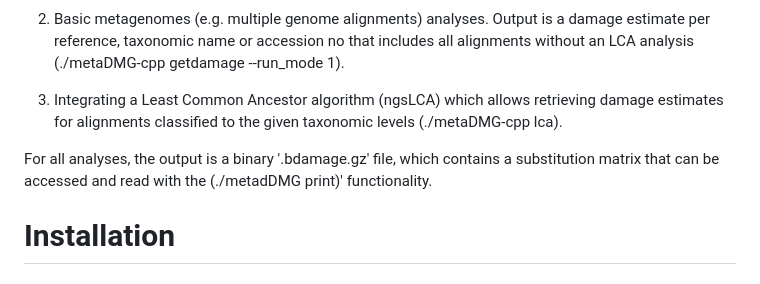
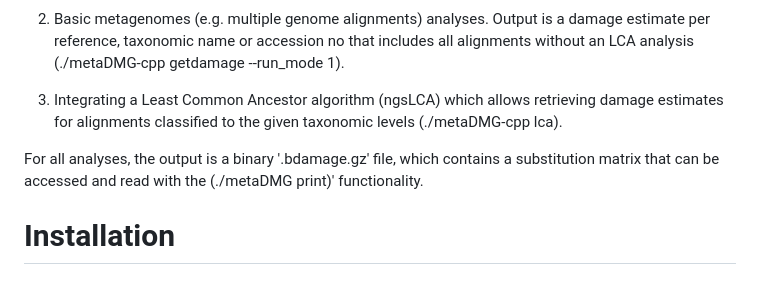
Before and after one commit to metaDMG-dev/metaDMG-cpp, a Markdown page: README.md, the part around the change. Rendered like a GitHub page.

```diff
--- a/README.md
+++ b/README.md
@@ -13,7 +13,7 @@ There are three possible modes for running metaDMG. In all cases, the program ut
 
 3. Integrating a Least Common Ancestor algorithm (ngsLCA) which allows retrieving damage estimates for alignments classified to the given taxonomic levels (./metaDMG-cpp lca).
 
-For all analyses, the output is a binary '.bdamage.gz' file, which contains a substitution matrix that can be accessed and read with the (./metadDMG print)' functionality.
+For all analyses, the output is a binary '.bdamage.gz' file, which contains a substitution matrix that can be accessed and read with the (./metaDMG print)' functionality.
 
 # Installation
 
```
